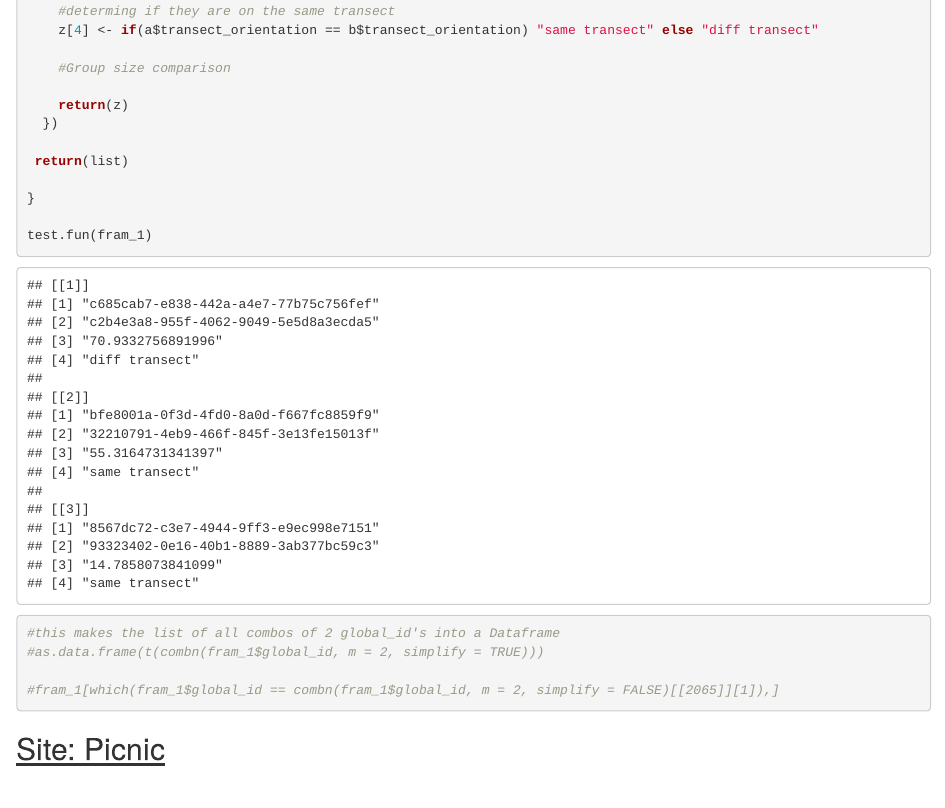
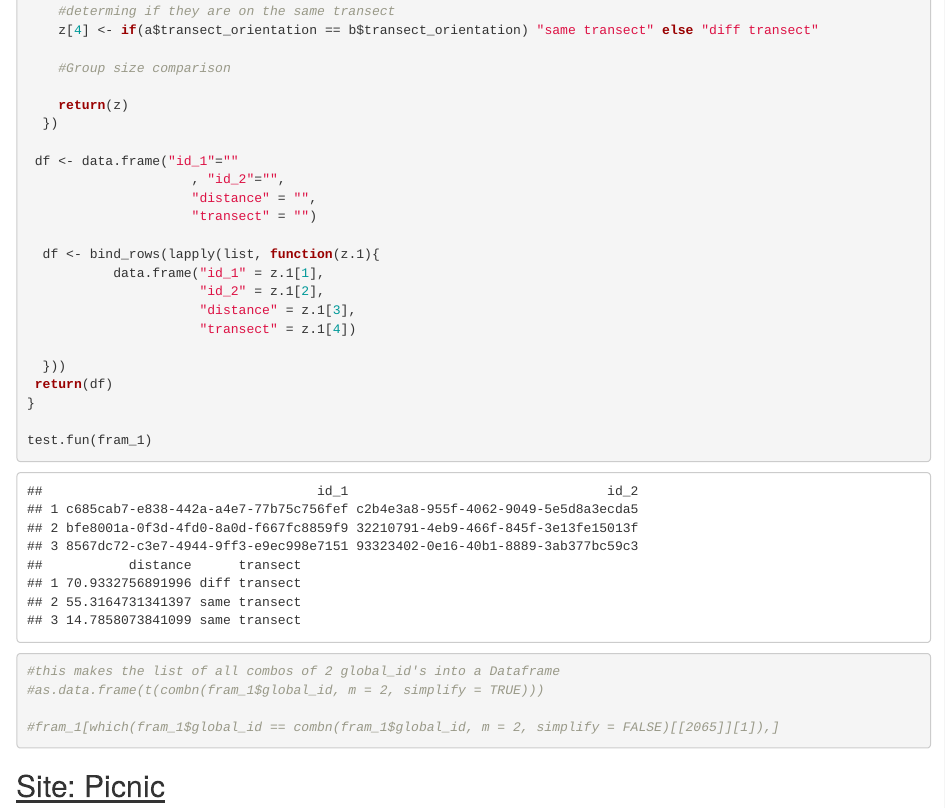
Before and after one commit to OldFleabane/SCGL-Distane-sampling-test-code, an R Markdown document (Clean_SCGL_Writeup.Rmd): the page in a window 1100 px wide, from 7150 px down. Rendered offline with R 4.5, knitr and Pandoc, with nearby package versions; code that draws random numbers runs with fixed seeds of ours; column names are cleaned by a stand-in for the janitor package.

Commit message:
test function now spits out a data frame

```diff
--- a/Clean_SCGL_Writeup.Rmd
+++ b/Clean_SCGL_Writeup.Rmd
@@ -334,8 +334,19 @@ test.fun <- function(site){
     return(z)
   })
 
- return(list)
+ df <- data.frame("id_1"=""
+                     , "id_2"="",
+                     "distance" = "",
+                     "transect" = "")
 
+  df <- bind_rows(lapply(list, function(z.1){
+           data.frame("id_1" = z.1[1],
+                      "id_2" = z.1[2],
+                      "distance" = z.1[3],
+                      "transect" = z.1[4])
+
+  }))
+ return(df)
 }
 
 test.fun(fram_1)
```
